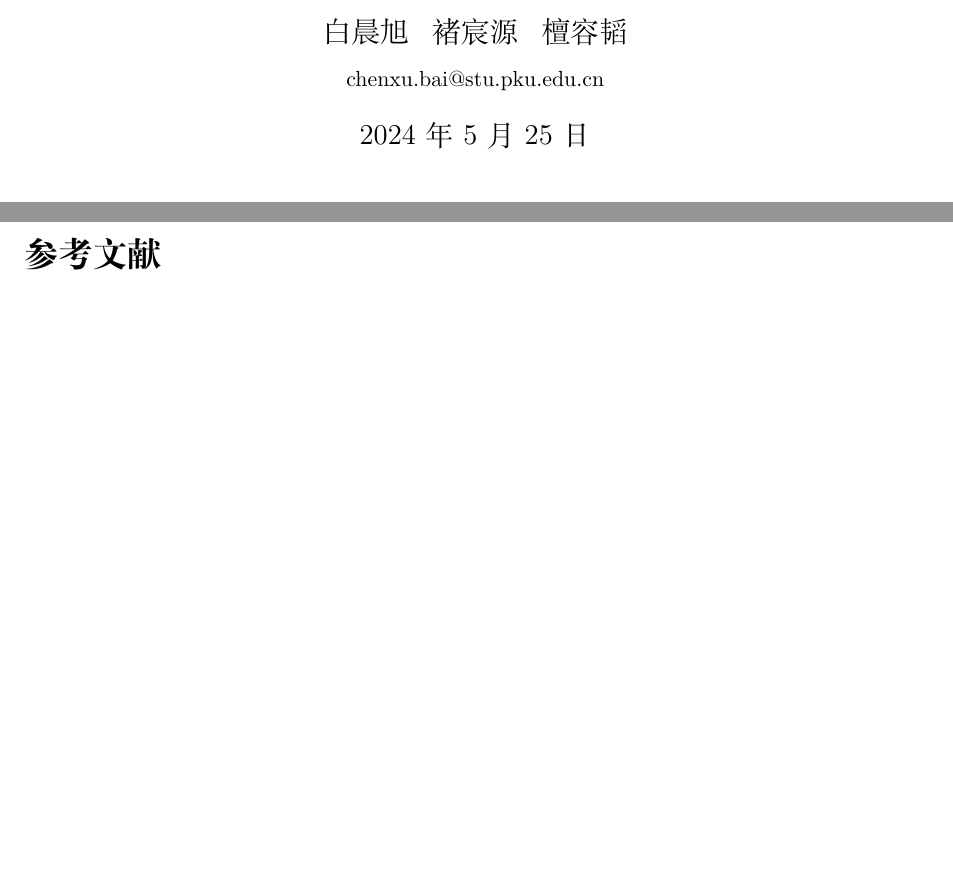
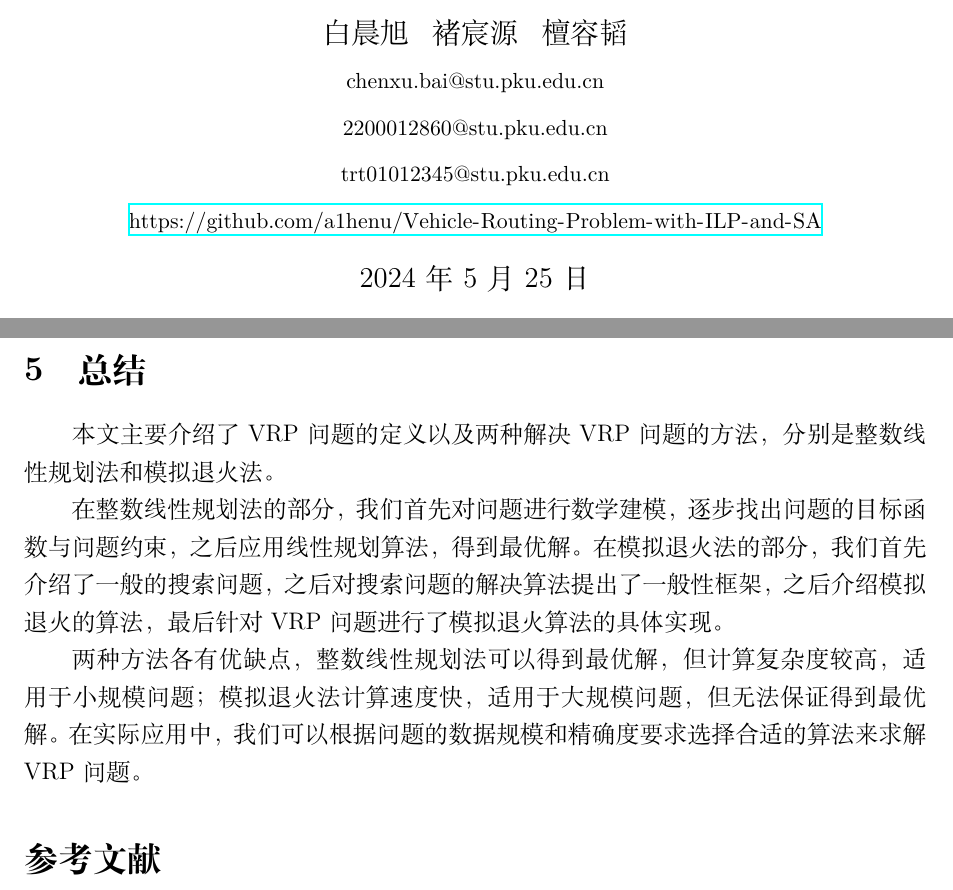
Before and after one commit to a1henu/Vehicle-Routing-Problem-with-ILP-and-SA, a LaTeX document (report/report.tex, which reads report/sec/5_conclusion.tex): two parts of pages 1 and 14 of 14, joined at a grey line, cut so that both start at the same text, the shorter picture padded with empty space. Compiled offline with XeLaTeX.

Commit message:
update readme

```diff
--- a/report/report.tex
+++ b/report/report.tex
@@ -42,7 +42,10 @@
 \title{车辆路径问题： \emph{整数线性规划与搜索方法}}
 \author{
     白晨旭 \, 褚宸源 \, 檀容韬 \\
-    {\tt\small chenxu.bai@stu.pku.edu.cn}
+    {\tt\small chenxu.bai@stu.pku.edu.cn}\\
+    {\tt\small 2200012860@stu.pku.edu.cn}\\
+    {\tt\small trt01012345@stu.pku.edu.cn}\\
+    {\tt\small \url{https://github.com/a1henu/Vehicle-Routing-Problem-with-ILP-and-SA}}
 }
 \date{\today}
 
@@ -55,4 +56,5 @@
 \input{sec/2_algo.tex}
 \input{sec/3_ilp.tex}
 \input{sec/4_sa.tex}
+\input{sec/5_conclusion.tex}
 
--- /dev/null
+++ b/report/sec/5_conclusion.tex
@@ -0,0 +1,10 @@
+\section{总结}
+本文主要介绍了VRP问题的定义以及两种解决VRP问题的方法，分别是整数线性规划法和模拟退火法。
+
+在整数线性规划法的部分，我们首先对问题进行数学建模，逐步找出问题的目标函数与问题约束，之后应用线性规划算法，得到最优解。
+在模拟退火法的部分，我们首先介绍了一般的搜索问题，之后对搜索问题的解决算法提出了一般性框架，之后介绍模拟退火的算法，最后
+针对VRP问题进行了模拟退火算法的具体实现。
+
+两种方法各有优缺点，整数线性规划法可以得到最优解，但计算复杂度较高，适用于小规模问题；
+模拟退火法计算速度快，适用于大规模问题，但无法保证得到最优解。
+在实际应用中，我们可以根据问题的数据规模和精确度要求选择合适的算法来求解VRP问题。
```
Also changed, not shown: README.md, report/report.pdf, report/report.tex (3 more changed lines), 4 other files.
